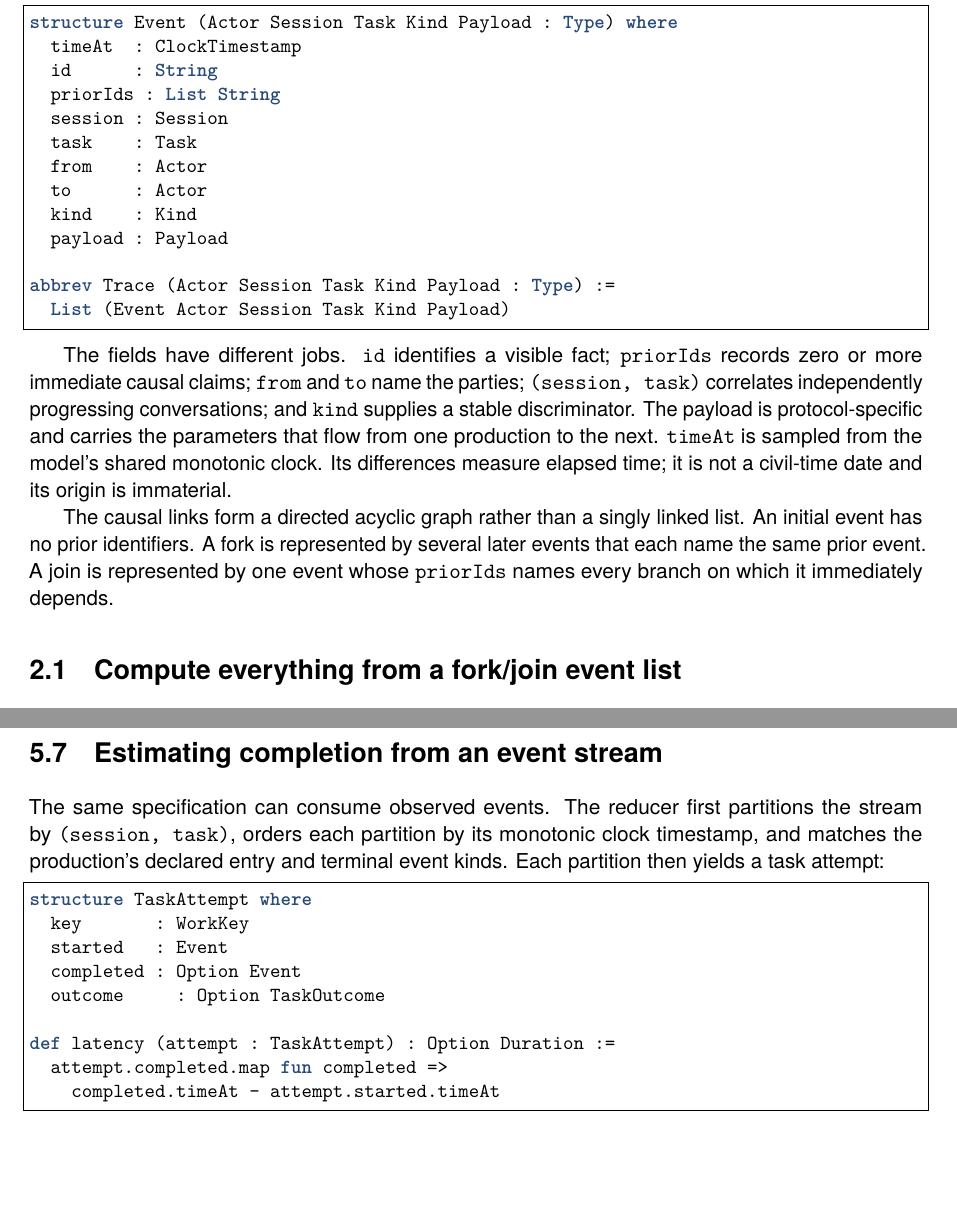
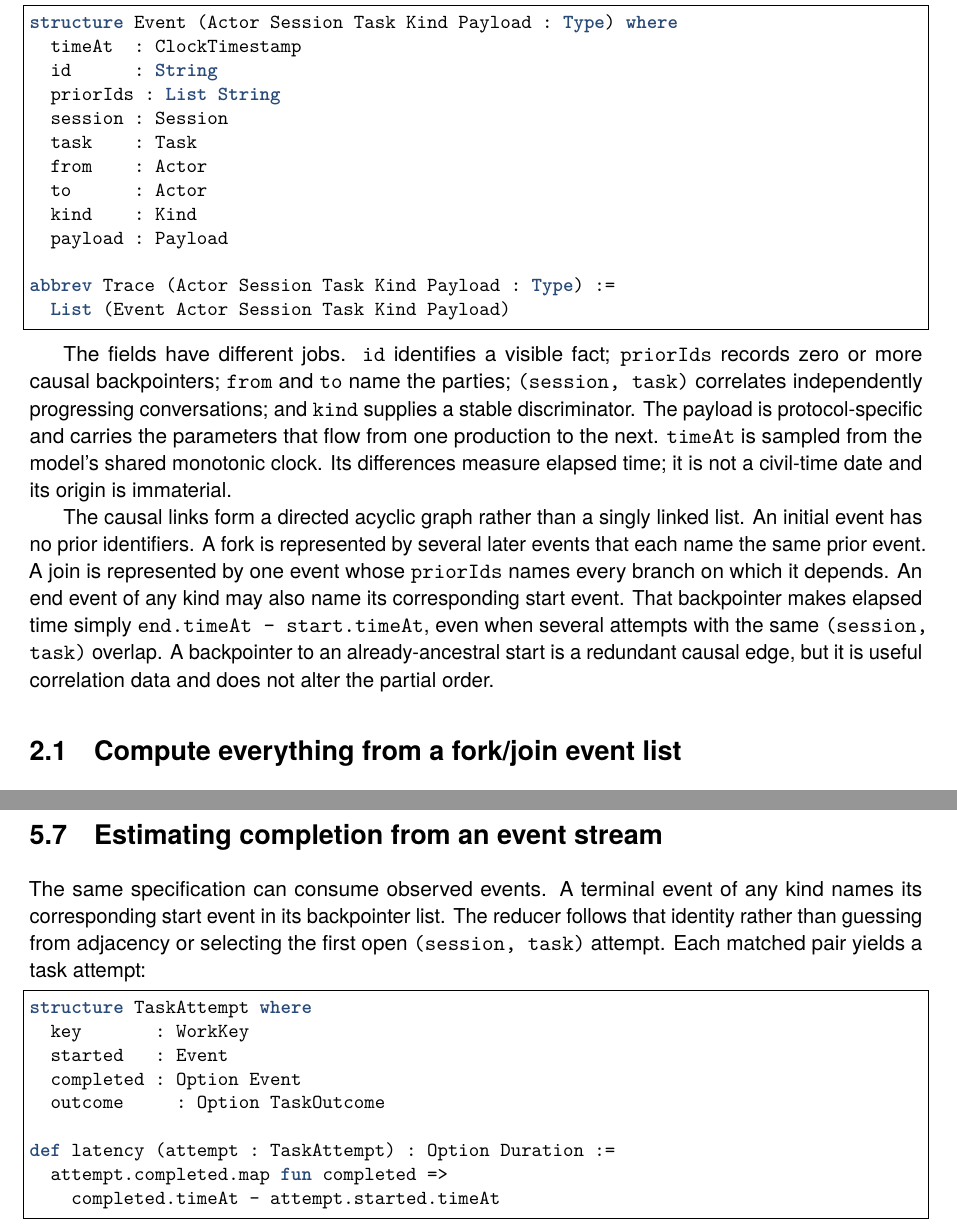
Before and after one commit to rfielding/leanFM, a LaTeX book (book/main.tex, which reads book/chapters/authoring-language.tex, book/chapters/events.tex): two parts of pages 9 and 25 of 63, joined at a grey line, cut so that both start at the same text, the shorter picture padded with empty space. Compiled offline with pdfLaTeX.

Commit message:
balanced event bracketing

```diff
--- a/book/chapters/authoring-language.tex
+++ b/book/chapters/authoring-language.tex
@@ -223,10 +223,10 @@ and queue-pressure calculations. It does not create causality: the grammar and
 
 \section{Estimating completion from an event stream}
 
-The same specification can consume observed events. The reducer first partitions
-the stream by \texttt{(session, task)}, orders each partition by its monotonic
-clock timestamp, and matches the production's declared entry and terminal event
-kinds. Each partition then yields a task attempt:
+The same specification can consume observed events. A terminal event of any kind
+names its corresponding start event in its backpointer list. The reducer follows
+that identity rather than guessing from adjacency or selecting the first open
+\texttt{(session, task)} attempt. Each matched pair yields a task attempt:
 
 \begin{lstlisting}
 structure TaskAttempt where
--- a/book/chapters/events.tex
+++ b/book/chapters/events.tex
@@ -23,7 +23,7 @@ abbrev Trace (Actor Session Task Kind Payload : Type) :=
 \end{lstlisting}
 
 The fields have different jobs. \texttt{id} identifies a visible fact;
-\texttt{priorIds} records zero or more immediate causal claims; \texttt{from} and
+\texttt{priorIds} records zero or more causal backpointers; \texttt{from} and
 \texttt{to} name the parties; \texttt{(session, task)} correlates independently
 progressing conversations; and \texttt{kind} supplies a stable discriminator.
 The payload is protocol-specific and carries the parameters that flow from one
@@ -34,7 +34,12 @@ origin is immaterial.
 The causal links form a directed acyclic graph rather than a singly linked list.
 An initial event has no prior identifiers. A fork is represented by several later
 events that each name the same prior event. A join is represented by one event
-whose \texttt{priorIds} names every branch on which it immediately depends.
+whose \texttt{priorIds} names every branch on which it depends. An end event of
+any kind may also name its corresponding start event. That backpointer makes
+elapsed time simply \texttt{end.timeAt - start.timeAt}, even when several
+attempts with the same \texttt{(session, task)} overlap. A backpointer to an
+already-ancestral start is a redundant causal edge, but it is useful correlation
+data and does not alter the partial order.
 
 \section{Compute everything from a fork/join event list}
 
```
Also changed, not shown: CRITIQUE.md (+3 -2 lines), README.md, book/main.pdf, book/chapters/events.tex (8 more changed lines), 4 other files.
